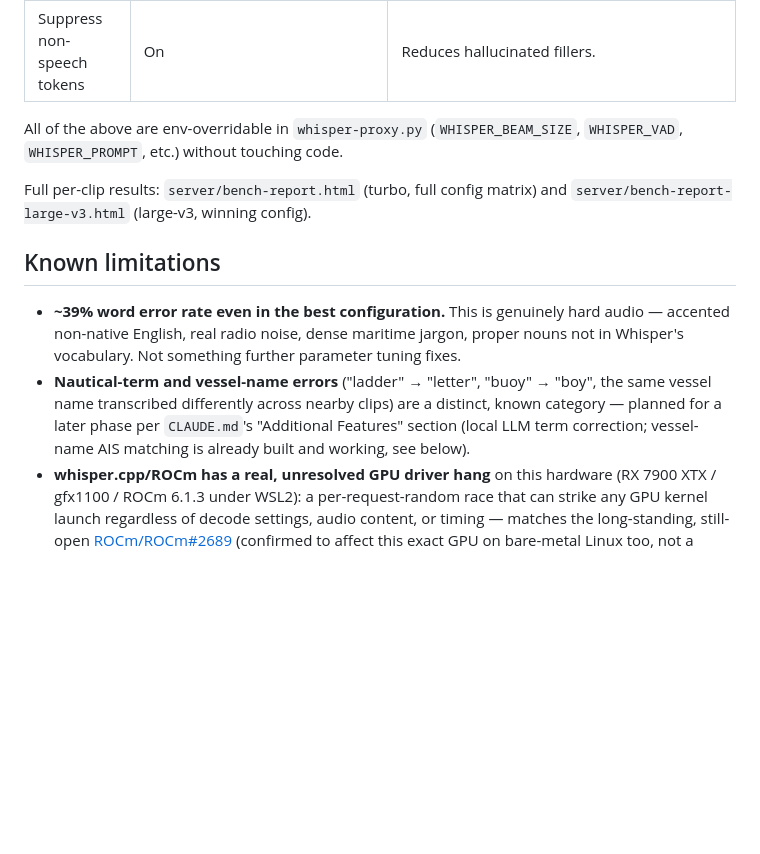
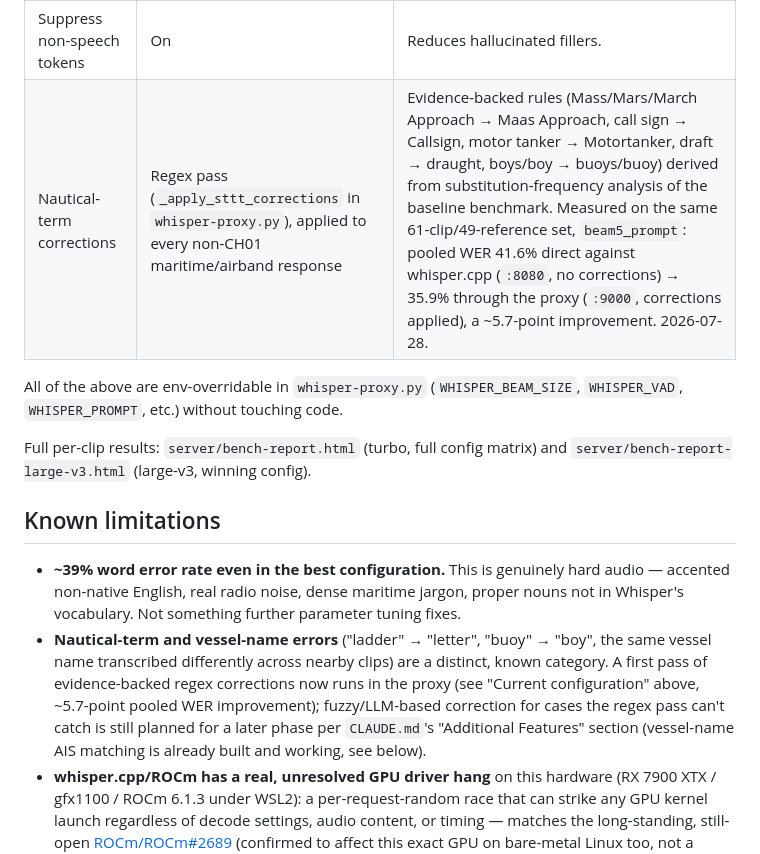
Before and after one commit to johncranen-ux/sdrsharp-stt-plugin, a Markdown page: README.md, the part around the change. Drawn GitHub-style; blank space fills up the shorter version.

Commit message:
Update WER figures after nautical-term correction pass
Through-proxy benchmark (beam5_prompt, :9000, corrections applied) shows
pooled WER of 0.359 vs the 0.416 baseline measured directly against
:8080 without corrections -- a 5.7-point improvement. Documented the
correction rules and their measured effect in the "Current
configuration" table and updated the "Known limitations" note on
nautical-term errors.

Co-Authored-By: Claude Sonnet 5 <noreply@anthropic.com>

```diff
--- a/README.md
+++ b/README.md
@@ -27,6 +27,7 @@ Three tiers:
 | Maritime prompt | Fluent example transmissions (see `DEFAULT_MARITIME_PROMPT` in `whisper-proxy.py`) | The single largest lever found: ~9-10 points of WER improvement over no prompt. A keyword-list-style prompt was tried first and rejected — it primes Whisper to echo the list back verbatim on noisy/silent audio. |
 | Server-side Silero VAD | **Off** (`WHISPER_VAD=false`) | Measured no WER benefit over VAD-off at the same decoder settings (48.5%/41.8% vs 40.8% pooled), and whisper.cpp's VAD+beam combination has its own flakiness (intermittent HTTP 500s, and one full server wedge observed). The plugin's own client-side VAD already does this job. |
 | Suppress non-speech tokens | On | Reduces hallucinated fillers. |
+| Nautical-term corrections | Regex pass (`_apply_sttt_corrections` in `whisper-proxy.py`), applied to every non-CH01 maritime/airband response | Evidence-backed rules (Mass/Mars/March Approach → Maas Approach, call sign → Callsign, motor tanker → Motortanker, draft → draught, boys/boy → buoys/buoy) derived from substitution-frequency analysis of the baseline benchmark. Measured on the same 61-clip/49-reference set, `beam5_prompt`: pooled WER 41.6% direct against whisper.cpp (`:8080`, no corrections) → 35.9% through the proxy (`:9000`, corrections applied), a ~5.7-point improvement. 2026-07-28. |
 
 All of the above are env-overridable in `whisper-proxy.py` (`WHISPER_BEAM_SIZE`,
 `WHISPER_VAD`, `WHISPER_PROMPT`, etc.) without touching code.
@@ -40,9 +41,12 @@ Full per-clip results: `server/bench-report.html` (turbo, full config matrix) an
   accented non-native English, real radio noise, dense maritime jargon, proper nouns not
   in Whisper's vocabulary. Not something further parameter tuning fixes.
 - **Nautical-term and vessel-name errors** ("ladder" → "letter", "buoy" → "boy", the same
-  vessel name transcribed differently across nearby clips) are a distinct, known category
-  — planned for a later phase per `CLAUDE.md`'s "Additional Features" section (local LLM
-  term correction; vessel-name AIS matching is already built and working, see below).
+  vessel name transcribed differently across nearby clips) are a distinct, known category.
+  A first pass of evidence-backed regex corrections now runs in the proxy (see "Current
+  configuration" above, ~5.7-point pooled WER improvement); fuzzy/LLM-based correction for
+  cases the regex pass can't catch is still planned for a later phase per `CLAUDE.md`'s
+  "Additional Features" section (vessel-name AIS matching is already built and working,
+  see below).
 - **whisper.cpp/ROCm has a real, unresolved GPU driver hang** on this hardware
   (RX 7900 XTX / gfx1100 / ROCm 6.1.3 under WSL2): a per-request-random race that can
   strike any GPU kernel launch regardless of decode settings, audio content, or timing —
```
